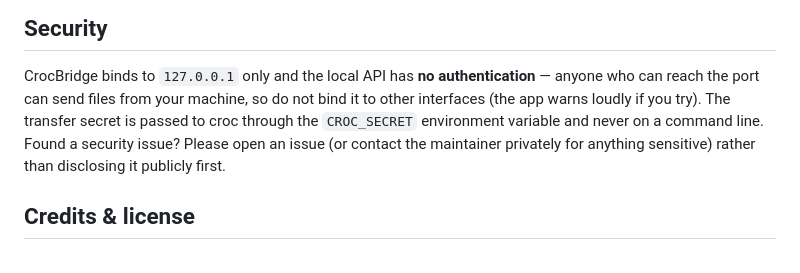
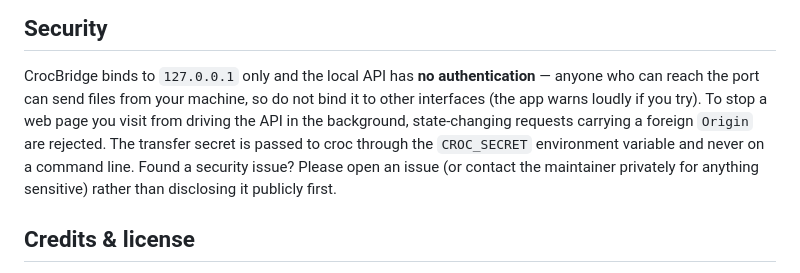
Before and after one commit to rohitctrl/super-octo-fiesta, a Markdown page: README.md, the part around the change. Rendered like a GitHub page.

Commit message:
Document cross-origin request rejection in README security section
Co-Authored-By: Claude Fable 5 <noreply@anthropic.com>
Claude-Session: https://claude.ai/code/session_012yF1pq1m6x444adQViChTg

```diff
--- a/README.md
+++ b/README.md
@@ -120,8 +120,10 @@ build-free.
 CrocBridge binds to `127.0.0.1` only and the local API has **no
 authentication** — anyone who can reach the port can send files from your
 machine, so do not bind it to other interfaces (the app warns loudly if you
-try). The transfer secret is passed to croc through the `CROC_SECRET`
-environment variable and never on a command line. Found a security issue?
+try). To stop a web page you visit from driving the API in the background,
+state-changing requests carrying a foreign `Origin` are rejected. The
+transfer secret is passed to croc through the `CROC_SECRET` environment
+variable and never on a command line. Found a security issue?
 Please open an issue (or contact the maintainer privately for anything
 sensitive) rather than disclosing it publicly first.
 
```
